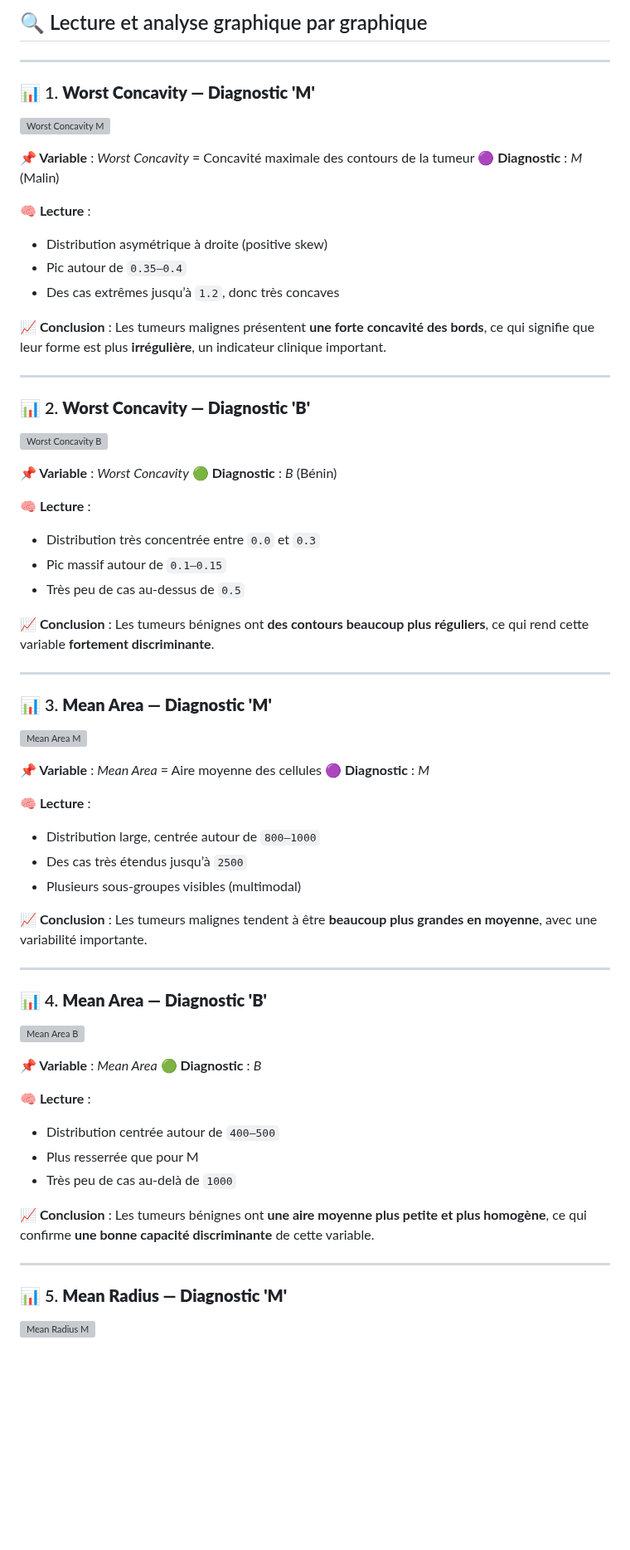
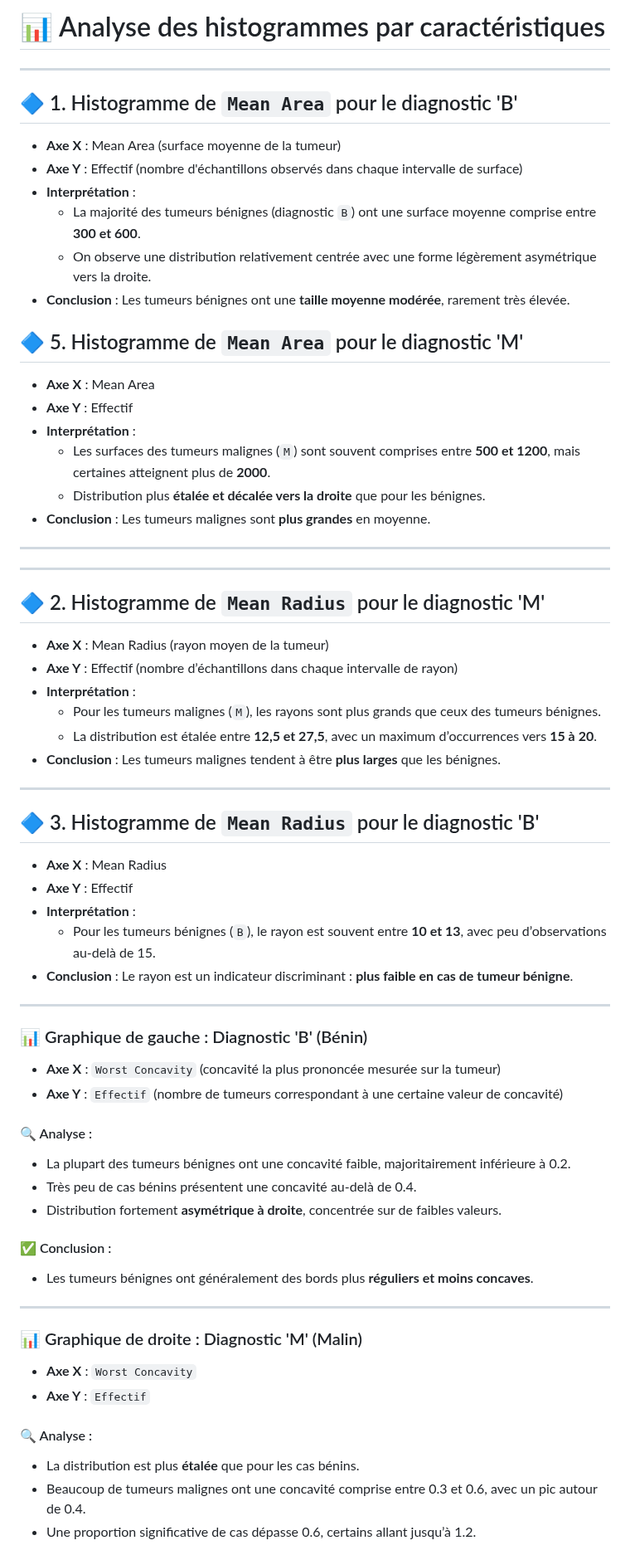
Before and after one commit to Siwa12100/Archius, a Markdown page: src/temp/eco.md, the part around one of its changes. Shown at 83% size. Drawn GitHub-style; blank space fills up the shorter version; grey boxes are pictures that could not be loaded.

Commit message:
Réorganisation et mise à jour des analyses des histogrammes pour les diagnostics 'B' et 'M'

```diff
--- a/src/temp/eco.md
+++ b/src/temp/eco.md
@@ -1,81 +1,72 @@
 
-## 🔍 Lecture et analyse graphique par graphique
+# 📊 Analyse des histogrammes par caractéristiques
 
 ---
 
-### 📊 1. **Worst Concavity — Diagnostic 'M'**
+## 🔷 1. Histogramme de `Mean Area` pour le diagnostic 'B'
 
-![Worst Concavity M](sandbox:/mnt/data/1.png)
+- **Axe X** : Mean Area (surface moyenne de la tumeur)
+- **Axe Y** : Effectif (nombre d'échantillons observés dans chaque intervalle de surface)
+- **Interprétation** :
+  - La majorité des tumeurs bénignes (diagnostic `B`) ont une surface moyenne comprise entre **300 et 600**.
+  - On observe une distribution relativement centrée avec une forme légèrement asymétrique vers la droite.
+- **Conclusion** : Les tumeurs bénignes ont une **taille moyenne modérée**, rarement très élevée.
 
-**📌 Variable** : *Worst Concavity* = Concavité maximale des contours de la tumeur
-**🟣 Diagnostic** : *M* (Malin)
 
-**🧠 Lecture** :
+## 🔷 5. Histogramme de `Mean Area` pour le diagnostic 'M'
 
-* Distribution asymétrique à droite (positive skew)
-* Pic autour de `0.35–0.4`
-* Des cas extrêmes jusqu’à `1.2`, donc très concaves
-
-**📈 Conclusion** :
-Les tumeurs malignes présentent **une forte concavité des bords**, ce qui signifie que leur forme est plus **irrégulière**, un indicateur clinique important.
+- **Axe X** : Mean Area
+- **Axe Y** : Effectif
+- **Interprétation** :
+  - Les surfaces des tumeurs malignes (`M`) sont souvent comprises entre **500 et 1200**, mais certaines atteignent plus de **2000**.
+  - Distribution plus **étalée et décalée vers la droite** que pour les bénignes.
+- **Conclusion** : Les tumeurs malignes sont **plus grandes** en moyenne.
 
 ---
 
-### 📊 2. **Worst Concavity — Diagnostic 'B'**
+---
 
-![Worst Concavity B](sandbox:/mnt/data/2.png)
+## 🔷 2. Histogramme de `Mean Radius` pour le diagnostic 'M'
 
-**📌 Variable** : *Worst Concavity*
-**🟢 Diagnostic** : *B* (Bénin)
-
-**🧠 Lecture** :
-
-* Distribution très concentrée entre `0.0` et `0.3`
-* Pic massif autour de `0.1–0.15`
-* Très peu de cas au-dessus de `0.5`
-
-**📈 Conclusion** :
-Les tumeurs bénignes ont **des contours beaucoup plus réguliers**, ce qui rend cette variable **fortement discriminante**.
+- **Axe X** : Mean Radius (rayon moyen de la tumeur)
+- **Axe Y** : Effectif (nombre d’échantillons dans chaque intervalle de rayon)
+- **Interprétation** :
+  - Pour les tumeurs malignes (`M`), les rayons sont plus grands que ceux des tumeurs bénignes.
+  - La distribution est étalée entre **12,5 et 27,5**, avec un maximum d’occurrences vers **15 à 20**.
+- **Conclusion** : Les tumeurs malignes tendent à être **plus larges** que les bénignes.
 
 ---
 
-### 📊 3. **Mean Area — Diagnostic 'M'**
+## 🔷 3. Histogramme de `Mean Radius` pour le diagnostic 'B'
 
-![Mean Area M](sandbox:/mnt/data/3.png)
-
-**📌 Variable** : *Mean Area* = Aire moyenne des cellules
-**🟣 Diagnostic** : *M*
-
-**🧠 Lecture** :
-
-* Distribution large, centrée autour de `800–1000`
-* Des cas très étendus jusqu’à `2500`
-* Plusieurs sous-groupes visibles (multimodal)
-
-**📈 Conclusion** :
-Les tumeurs malignes tendent à être **beaucoup plus grandes en moyenne**, avec une variabilité importante.
+- **Axe X** : Mean Radius
+- **Axe Y** : Effectif
+- **Interprétation** :
+  - Pour les tumeurs bénignes (`B`), le rayon est souvent entre **10 et 13**, avec peu d’observations au-delà de 15.
+- **Conclusion** : Le rayon est un indicateur discriminant : **plus faible en cas de tumeur bénigne**.
 
 ---
 
-### 📊 4. **Mean Area — Diagnostic 'B'**
+### 📊 Graphique de gauche : Diagnostic 'B' (Bénin)
+- **Axe X** : `Worst Concavity` (concavité la plus prononcée mesurée sur la tumeur)
+- **Axe Y** : `Effectif` (nombre de tumeurs correspondant à une certaine valeur de concavité)
 
-![Mean Area B](sandbox:/mnt/data/4.png)
+#### 🔍 Analyse :
+- La plupart des tumeurs bénignes ont une concavité faible, majoritairement inférieure à 0.2.
+- Très peu de cas bénins présentent une concavité au-delà de 0.4.
+- Distribution fortement **asymétrique à droite**, concentrée sur de faibles valeurs.
 
-**📌 Variable** : *Mean Area*
-**🟢 Diagnostic** : *B*
-
-**🧠 Lecture** :
-
-* Distribution centrée autour de `400–500`
-* Plus resserrée que pour M
-* Très peu de cas au-delà de `1000`
-
-**📈 Conclusion** :
-Les tumeurs bénignes ont **une aire moyenne plus petite et plus homogène**, ce qui confirme **une bonne capacité discriminante** de cette variable.
+#### ✅ Conclusion :
+- Les tumeurs bénignes ont généralement des bords plus **réguliers et moins concaves**.
 
 ---
 
-### 📊 5. **Mean Radius — Diagnostic 'M'**
+### 📊 Graphique de droite : Diagnostic 'M' (Malin)
+- **Axe X** : `Worst Concavity`
+- **Axe Y** : `Effectif`
 
-![Mean Radius M](sandbox:/mnt/data/5.png)
+#### 🔍 Analyse :
+- La distribution est plus **étalée** que pour les cas bénins.
+- Beaucoup de tumeurs malignes ont une concavité comprise entre 0.3 et 0.6, avec un pic autour de 0.4.
+- Une proportion significative de cas dépasse 0.6, certains allant jusqu’à 1.2.
 
```
Also changed, not shown: other parts of src/temp/eco.md (+3 -38 lines).
